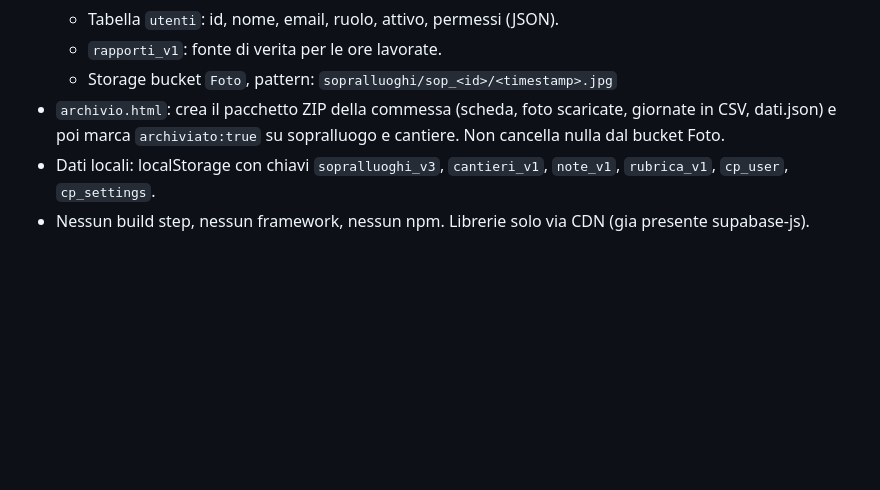
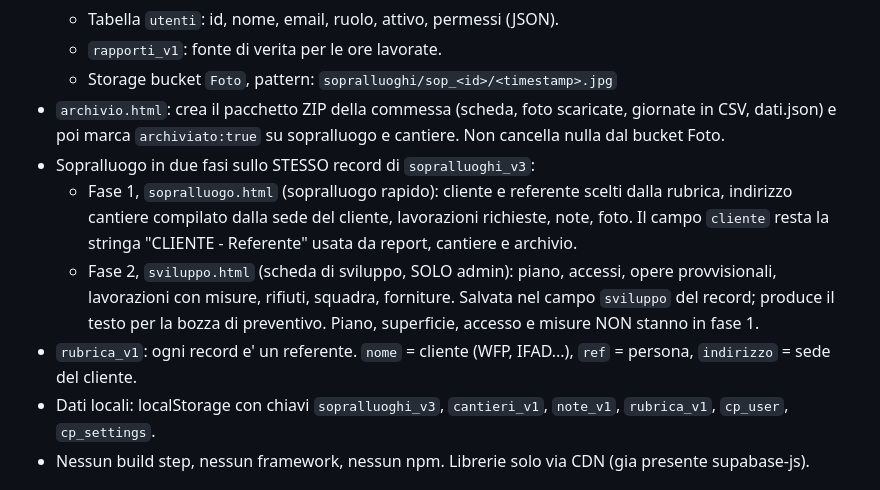
Before and after one commit to andreafazi89-sys/CommessaPro, a Markdown page: CLAUDE.md, the part around the change. Drawn GitHub-style; blank space fills up the shorter version.

Commit message:
CLAUDE.md: sopralluogo in due fasi e struttura della rubrica
Co-Authored-By: Claude Opus 5.5 <noreply@anthropic.com>
Claude-Session: https://claude.ai/code/session_01VQiYCx681dyu2pJXZPuju1

```diff
--- a/CLAUDE.md
+++ b/CLAUDE.md
@@ -16,6 +16,17 @@ Futuro prodotto SaaS: il codice deve restare pulito e riutilizzabile.
 - `archivio.html`: crea il pacchetto ZIP della commessa (scheda, foto scaricate,
   giornate in CSV, dati.json) e poi marca `archiviato:true` su sopralluogo e
   cantiere. Non cancella nulla dal bucket Foto.
+- Sopralluogo in due fasi sullo STESSO record di `sopralluoghi_v3`:
+  - Fase 1, `sopralluogo.html` (sopralluogo rapido): cliente e referente
+    scelti dalla rubrica, indirizzo cantiere compilato dalla sede del cliente,
+    lavorazioni richieste, note, foto. Il campo `cliente` resta la stringa
+    "CLIENTE - Referente" usata da report, cantiere e archivio.
+  - Fase 2, `sviluppo.html` (scheda di sviluppo, SOLO admin): piano, accessi,
+    opere provvisionali, lavorazioni con misure, rifiuti, squadra, forniture.
+    Salvata nel campo `sviluppo` del record; produce il testo per la bozza
+    di preventivo. Piano, superficie, accesso e misure NON stanno in fase 1.
+- `rubrica_v1`: ogni record e' un referente. `nome` = cliente (WFP, IFAD...),
+  `ref` = persona, `indirizzo` = sede del cliente.
 - Dati locali: localStorage con chiavi `sopralluoghi_v3`, `cantieri_v1`, `note_v1`, `rubrica_v1`, `cp_user`, `cp_settings`.
 - Nessun build step, nessun framework, nessun npm. Librerie solo via CDN (gia presente supabase-js).
 
```
